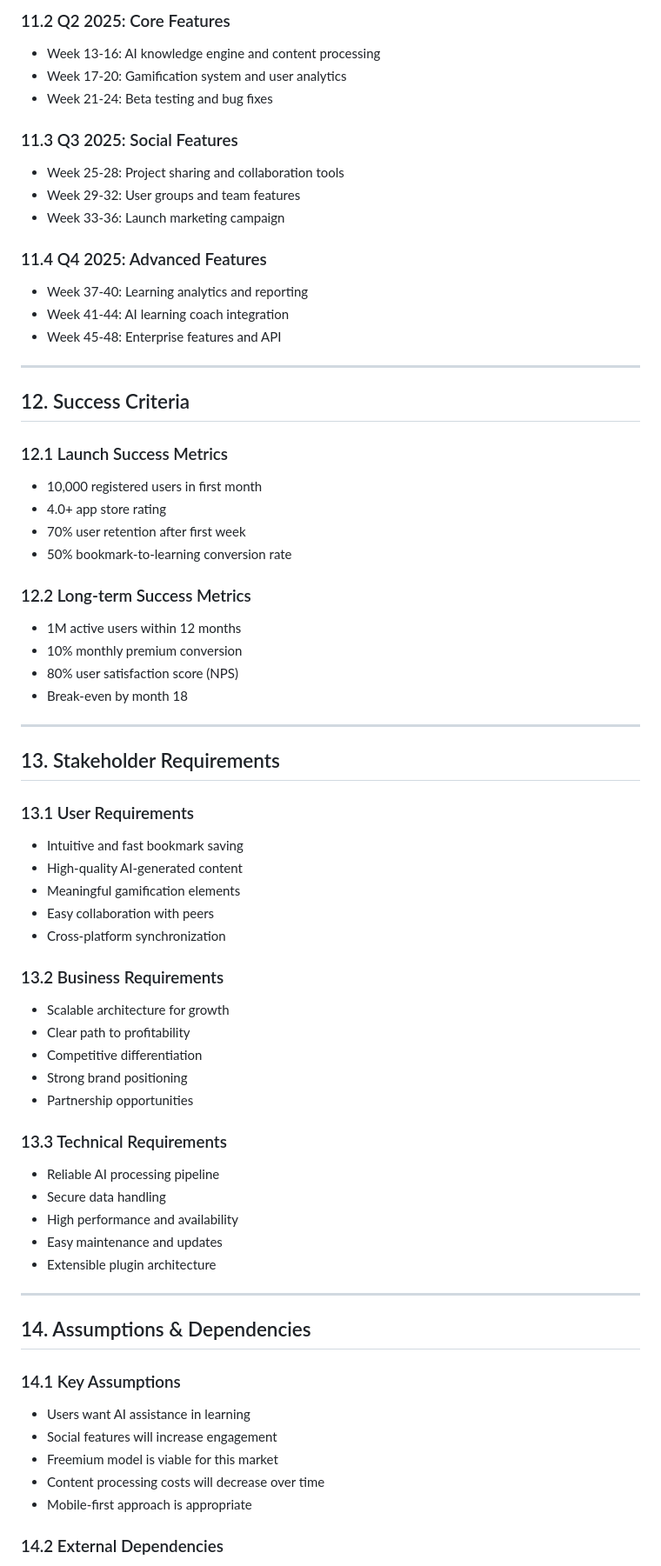
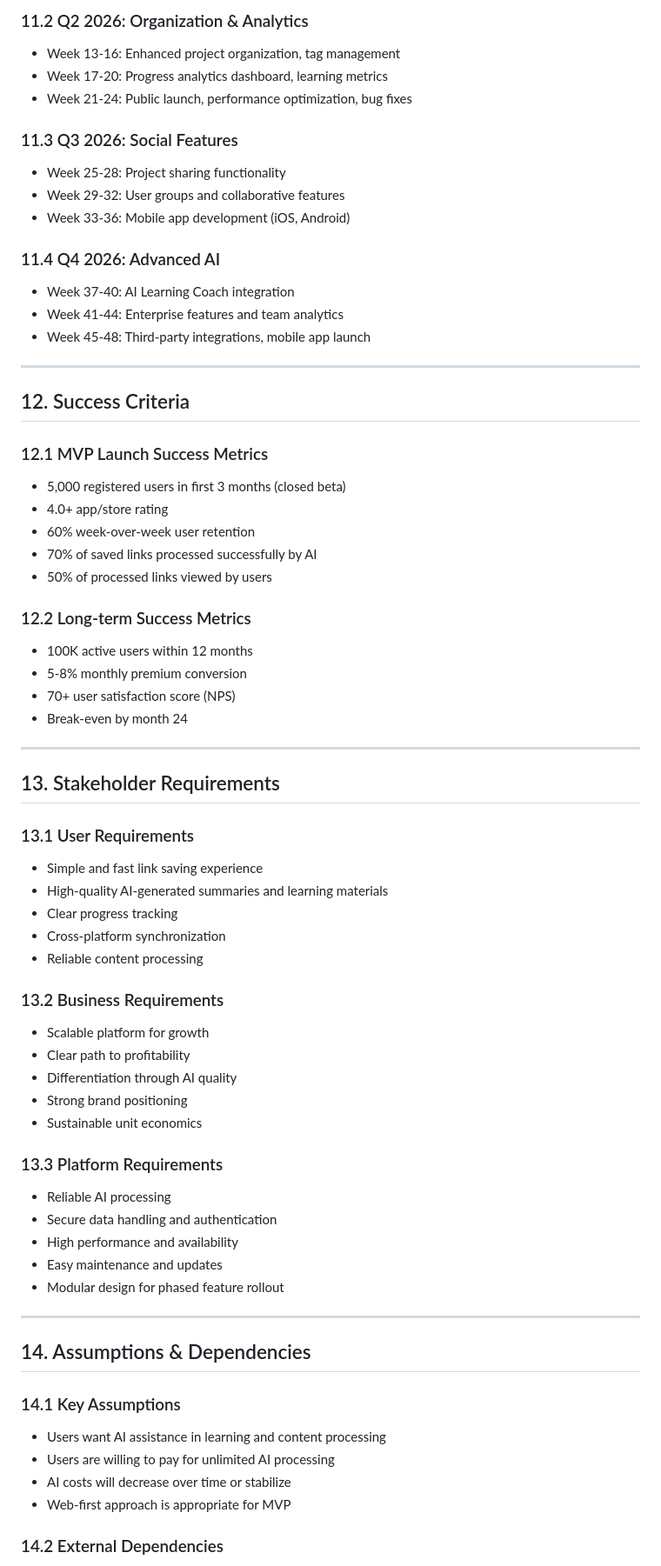
Before and after one commit to ihjohny/L2L, a Markdown page: docs/product_specification.md, the part around one of its changes. Shown at 87% size. GitHub-like rendering.

```diff
--- a/docs/product_specification.md
+++ b/docs/product_specification.md
@@ -317,69 +332,69 @@ Projects (Goal-Oriented Learning)
 
-### 11.2 Q2 2025: Core Features
-- Week 13-16: AI knowledge engine and content processing
-- Week 17-20: Gamification system and user analytics
-- Week 21-24: Beta testing and bug fixes
+### 11.2 Q2 2026: Organization & Analytics
+- Week 13-16: Enhanced project organization, tag management
+- Week 17-20: Progress analytics dashboard, learning metrics
+- Week 21-24: Public launch, performance optimization, bug fixes
 
-### 11.3 Q3 2025: Social Features
-- Week 25-28: Project sharing and collaboration tools
-- Week 29-32: User groups and team features
-- Week 33-36: Launch marketing campaign
+### 11.3 Q3 2026: Social Features
+- Week 25-28: Project sharing functionality
+- Week 29-32: User groups and collaborative features
+- Week 33-36: Mobile app development (iOS, Android)
 
-### 11.4 Q4 2025: Advanced Features
-- Week 37-40: Learning analytics and reporting
-- Week 41-44: AI learning coach integration
-- Week 45-48: Enterprise features and API
+### 11.4 Q4 2026: Advanced AI
+- Week 37-40: AI Learning Coach integration
+- Week 41-44: Enterprise features and team analytics
+- Week 45-48: Third-party integrations, mobile app launch
 
 ---
 
 ## 12. Success Criteria
 
-### 12.1 Launch Success Metrics
-- 10,000 registered users in first month
-- 4.0+ app store rating
-- 70% user retention after first week
-- 50% bookmark-to-learning conversion rate
+### 12.1 MVP Launch Success Metrics
+- 5,000 registered users in first 3 months (closed beta)
+- 4.0+ app/store rating
+- 60% week-over-week user retention
+- 70% of saved links processed successfully by AI
+- 50% of processed links viewed by users
 
 ### 12.2 Long-term Success Metrics
-- 1M active users within 12 months
-- 10% monthly premium conversion
-- 80% user satisfaction score (NPS)
-- Break-even by month 18
+- 100K active users within 12 months
+- 5-8% monthly premium conversion
+- 70+ user satisfaction score (NPS)
+- Break-even by month 24
 
 ---
 
 ## 13. Stakeholder Requirements
 
 ### 13.1 User Requirements
-- Intuitive and fast bookmark saving
-- High-quality AI-generated content
-- Meaningful gamification elements
-- Easy collaboration with peers
+- Simple and fast link saving experience
+- High-quality AI-generated summaries and learning materials
+- Clear progress tracking
 - Cross-platform synchronization
+- Reliable content processing
 
 ### 13.2 Business Requirements
-- Scalable architecture for growth
+- Scalable platform for growth
 - Clear path to profitability
-- Competitive differentiation
+- Differentiation through AI quality
 - Strong brand positioning
-- Partnership opportunities
+- Sustainable unit economics
 
-### 13.3 Technical Requirements
-- Reliable AI processing pipeline
-- Secure data handling
+### 13.3 Platform Requirements
+- Reliable AI processing
+- Secure data handling and authentication
 - High performance and availability
 - Easy maintenance and updates
-- Extensible plugin architecture
+- Modular design for phased feature rollout
 
 ---
 
 ## 14. Assumptions & Dependencies
 
 ### 14.1 Key Assumptions
-- Users want AI assistance in learning
-- Social features will increase engagement
-- Freemium model is viable for this market
-- Content processing costs will decrease over time
-- Mobile-first approach is appropriate
+- Users want AI assistance in learning and content processing
+- Users are willing to pay for unlimited AI processing
+- AI costs will decrease over time or stabilize
+- Web-first approach is appropriate for MVP
 
 ### 14.2 External Dependencies
```
Also changed, not shown: other parts of docs/product_specification.md (+182 -167 lines).
